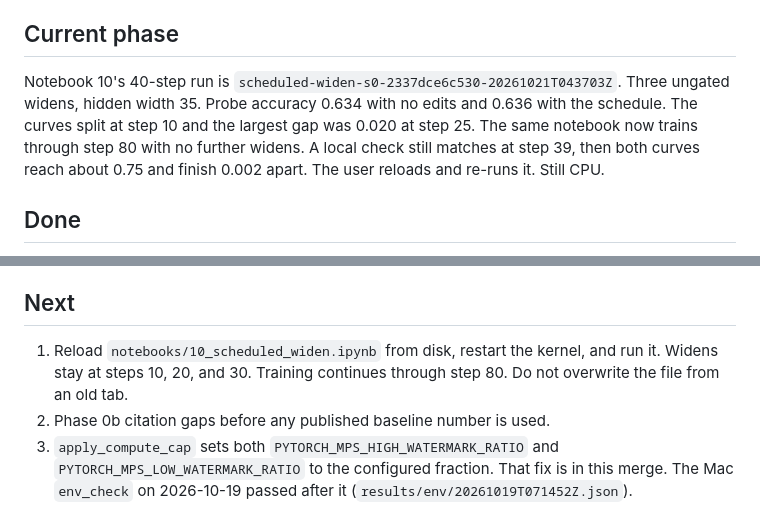
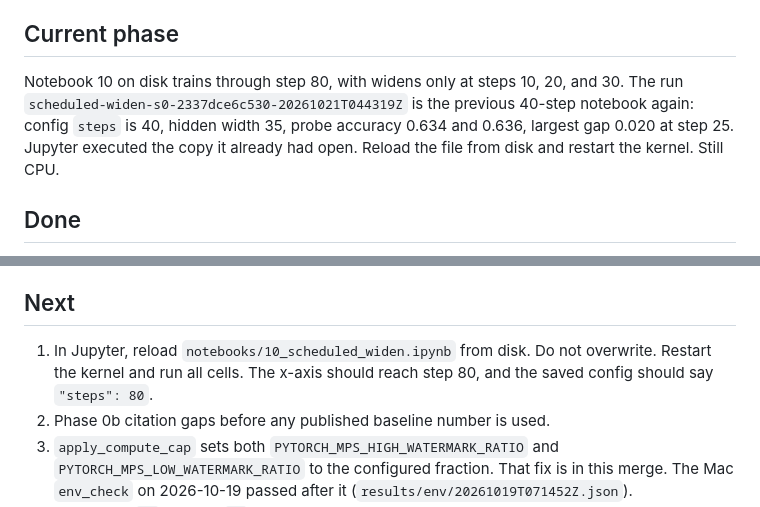
Before and after one commit to aarush-verma16/Self-Improving-Neural-Network, a Markdown page: docs/STATE.md, 2 parts joined by grey strips. Drawn GitHub-style.

```diff
--- a/docs/STATE.md
+++ b/docs/STATE.md
@@ -4,7 +4,7 @@ Read this file at the start of a session. Update it at the end. It is the handof
 
 ## Current phase
 
-Notebook 10's 40-step run is `scheduled-widen-s0-2337dce6c530-20261021T043703Z`. Three ungated widens, hidden width 35. Probe accuracy 0.634 with no edits and 0.636 with the schedule. The curves split at step 10 and the largest gap was 0.020 at step 25. The same notebook now trains through step 80 with no further widens. A local check still matches at step 39, then both curves reach about 0.75 and finish 0.002 apart. The user reloads and re-runs it. Still CPU.
+Notebook 10 on disk trains through step 80, with widens only at steps 10, 20, and 30. The run `scheduled-widen-s0-2337dce6c530-20261021T044319Z` is the previous 40-step notebook again: config `steps` is 40, hidden width 35, probe accuracy 0.634 and 0.636, largest gap 0.020 at step 25. Jupyter executed the copy it already had open. Reload the file from disk and restart the kernel. Still CPU.
 
 ## Done
 
@@ -20,7 +20,7 @@ Notebook 10's 40-step run is `scheduled-widen-s0-2337dce6c530-20261021T043703Z`.
 
 ## Next
 
-1. Reload `notebooks/10_scheduled_widen.ipynb` from disk, restart the kernel, and run it. Widens stay at steps 10, 20, and 30. Training continues through step 80. Do not overwrite the file from an old tab.
+1. In Jupyter, reload `notebooks/10_scheduled_widen.ipynb` from disk. Do not overwrite. Restart the kernel and run all cells. The x-axis should reach step 80, and the saved config should say `"steps": 80`.
 2. Phase 0b citation gaps before any published baseline number is used.
 3. `apply_compute_cap` sets both `PYTORCH_MPS_HIGH_WATERMARK_RATIO` and `PYTORCH_MPS_LOW_WATERMARK_RATIO` to the configured fraction. That fix is in this merge. The Mac `env_check` on 2026-10-19 passed after it (`results/env/20261019T071452Z.json`).
 4. Notebooks `00` through `03` stay short CPU runs. The next time a notebook is heavy training, stop and switch to the CUDA PC. Do not treat an MPS run as the canonical result.
```
Also changed, not shown: docs/09_JOURNAL.md (+3 -1 lines).
